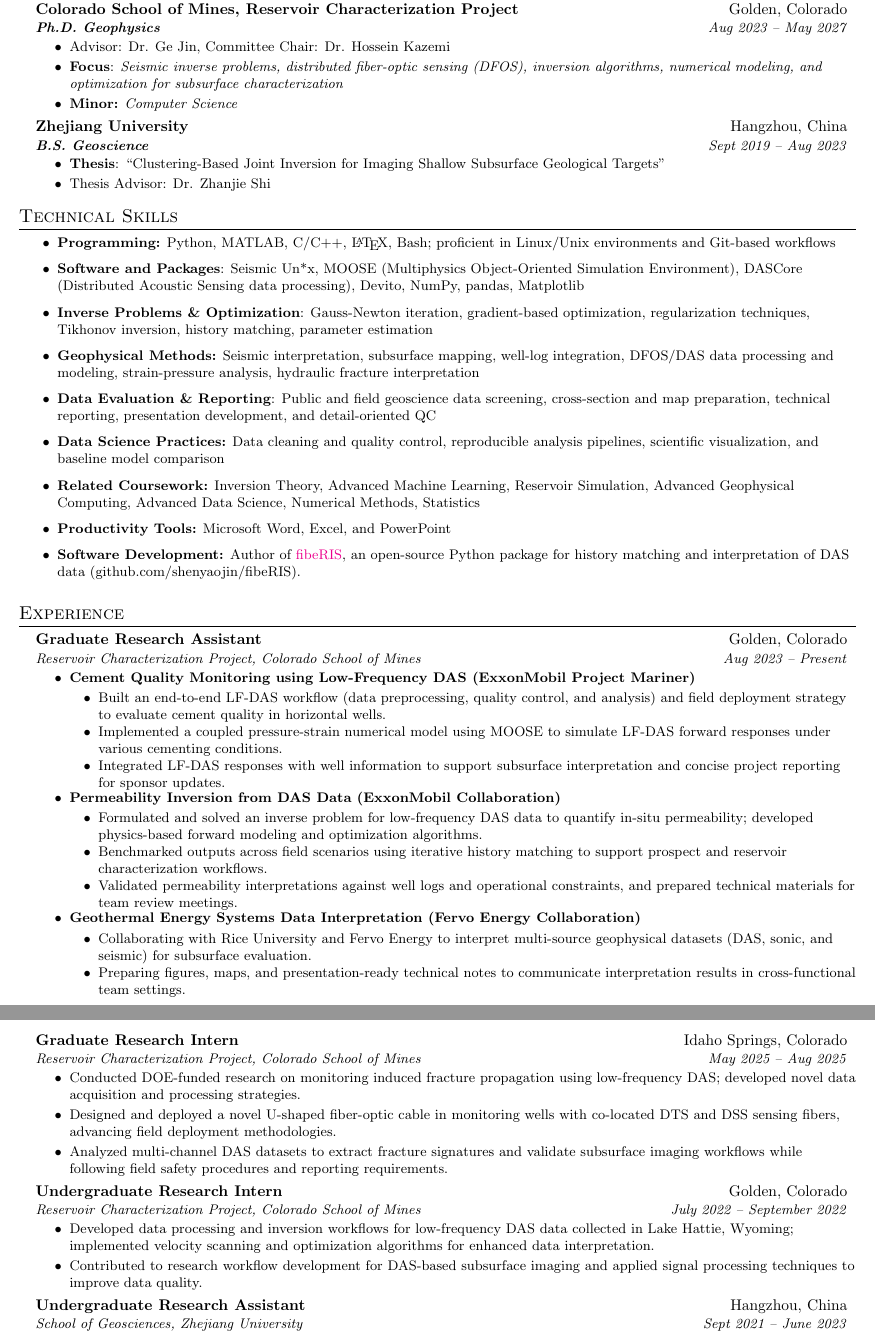
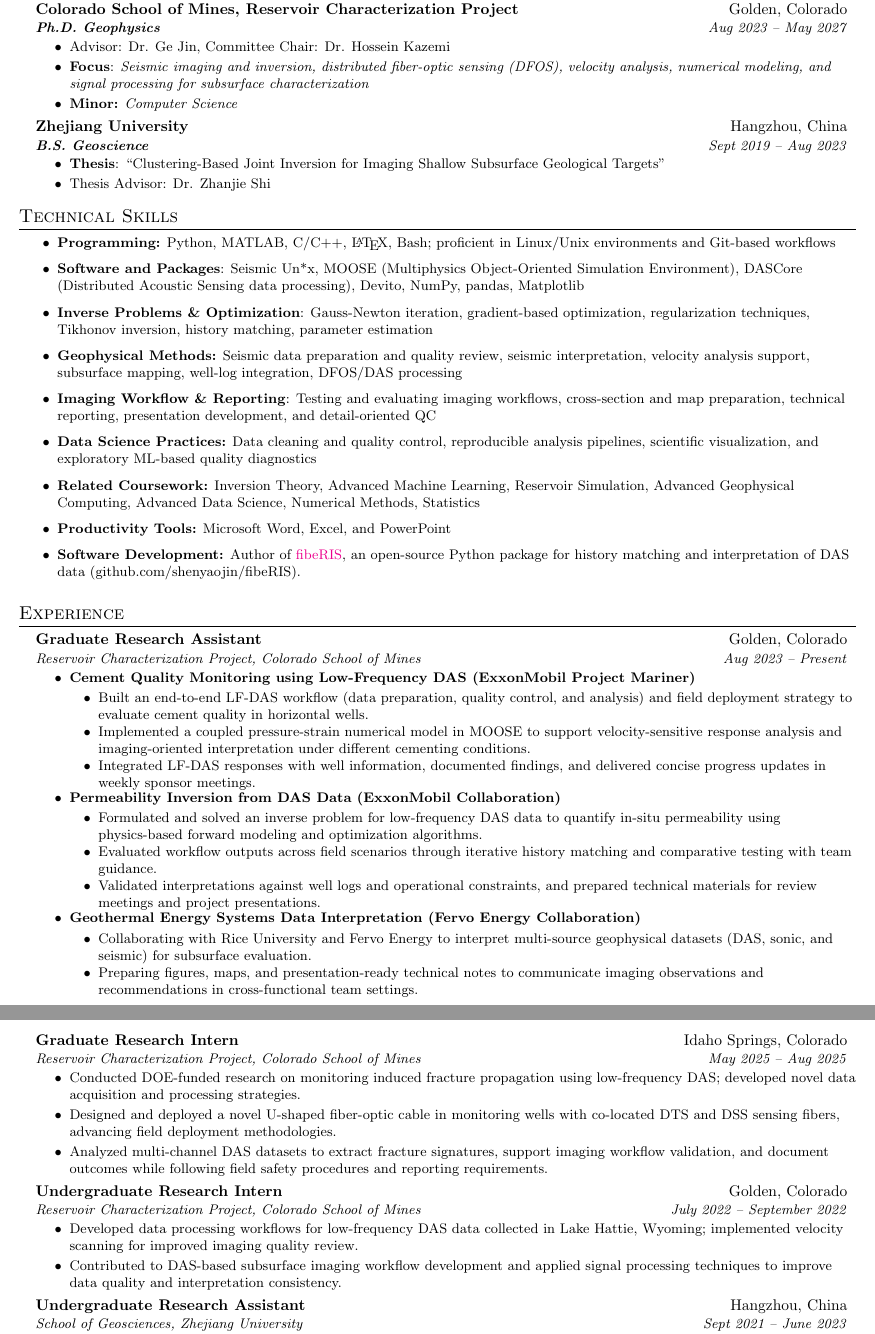
Before and after one commit to shenyaojin/CV, a LaTeX CV (resume.tex): two parts of pages 1 and 2 of 2, joined at a grey line, cut so that both start at the same text. Compiled offline with pdfLaTeX.

Commit message:
Update resume.tex with enhanced focus areas and skills; replace resume.pdf

```diff
--- a/resume.tex
+++ b/resume.tex
@@ -78,7 +78,7 @@
   {\textbf{Ph.D. Geophysics}}{Aug 2023 -- May 2027}
   \resumeItemListStart
     \resumeItem{Advisor: Dr. Ge Jin, Committee Chair: Dr. Hossein Kazemi}
-    \resumeItem{\textbf{Focus}: \textit{Seismic inverse problems, distributed fiber-optic sensing (DFOS), inversion algorithms, numerical modeling, and optimization for subsurface characterization}}
+    \resumeItem{\textbf{Focus}: \textit{Seismic imaging and inversion, distributed fiber-optic sensing (DFOS), velocity analysis, numerical modeling, and signal processing for subsurface characterization}}
     \resumeItem{\textbf{Minor:} \textit{Computer Science}}
   \resumeItemListEnd
 
@@ -105,13 +105,13 @@
   \textbf{Inverse Problems \& Optimization}: Gauss-Newton iteration, gradient-based optimization, regularization techniques, Tikhonov inversion, history matching, parameter estimation
 }
 \resumeItem{
-  \textbf{Geophysical Methods:} Seismic interpretation, subsurface mapping, well-log integration, DFOS/DAS data processing and modeling, strain-pressure analysis, hydraulic fracture interpretation
+  \textbf{Geophysical Methods:} Seismic data preparation and quality review, seismic interpretation, velocity analysis support, subsurface mapping, well-log integration, DFOS/DAS processing
 }
 \resumeItem{
-  \textbf{Data Evaluation \& Reporting}: Public and field geoscience data screening, cross-section and map preparation, technical reporting, presentation development, and detail-oriented QC
+  \textbf{Imaging Workflow \& Reporting}: Testing and evaluating imaging workflows, cross-section and map preparation, technical reporting, presentation development, and detail-oriented QC
 }
 \resumeItem{
-  \textbf{Data Science Practices:} Data cleaning and quality control, reproducible analysis pipelines, scientific visualization, and baseline model comparison
+  \textbf{Data Science Practices:} Data cleaning and quality control, reproducible analysis pipelines, scientific visualization, and exploratory ML-based quality diagnostics
 }
 \resumeItem{
   \textbf{Related Coursework:} Inversion Theory, Advanced Machine Learning, Reservoir Simulation, Advanced Geophysical Computing, Advanced Data Science, Numerical Methods, Statistics
@@ -131,22 +131,22 @@
   \resumeItemListStart
     \resumeItem{\textbf{Cement Quality Monitoring using Low-Frequency DAS (ExxonMobil Project Mariner)}}
       \resumeItemListStart
-        \resumeItem{Built an end-to-end LF-DAS workflow (data preprocessing, quality control, and analysis) and field deployment strategy to evaluate cement quality in horizontal wells.}
-        \resumeItem{Implemented a coupled pressure-strain numerical model using MOOSE to simulate LF-DAS forward responses under various cementing conditions.}
-        \resumeItem{Integrated LF-DAS responses with well information to support subsurface interpretation and concise project reporting for sponsor updates.}
+        \resumeItem{Built an end-to-end LF-DAS workflow (data preparation, quality control, and analysis) and field deployment strategy to evaluate cement quality in horizontal wells.}
+        \resumeItem{Implemented a coupled pressure-strain numerical model in MOOSE to support velocity-sensitive response analysis and imaging-oriented interpretation under different cementing conditions.}
+        \resumeItem{Integrated LF-DAS responses with well information, documented findings, and delivered concise progress updates in weekly sponsor meetings.}
       \resumeItemListEnd
 
     \resumeItem{\textbf{Permeability Inversion from DAS Data (ExxonMobil Collaboration)}}
       \resumeItemListStart
-        \resumeItem{Formulated and solved an inverse problem for low-frequency DAS data to quantify in-situ permeability; developed physics-based forward modeling and optimization algorithms.}
-        \resumeItem{Benchmarked outputs across field scenarios using iterative history matching to support prospect and reservoir characterization workflows.}
-        \resumeItem{Validated permeability interpretations against well logs and operational constraints, and prepared technical materials for team review meetings.}
+        \resumeItem{Formulated and solved an inverse problem for low-frequency DAS data to quantify in-situ permeability using physics-based forward modeling and optimization algorithms.}
+        \resumeItem{Evaluated workflow outputs across field scenarios through iterative history matching and comparative testing with team guidance.}
+        \resumeItem{Validated interpretations against well logs and operational constraints, and prepared technical materials for review meetings and project presentations.}
       \resumeItemListEnd
 
     \resumeItem{\textbf{Geothermal Energy Systems Data Interpretation (Fervo Energy Collaboration)}}
       \resumeItemListStart
         \resumeItem{Collaborating with Rice University and Fervo Energy to interpret multi-source geophysical datasets (DAS, sonic, and seismic) for subsurface evaluation.}
-        \resumeItem{Preparing figures, maps, and presentation-ready technical notes to communicate interpretation results in cross-functional team settings.}
+        \resumeItem{Preparing figures, maps, and presentation-ready technical notes to communicate imaging observations and recommendations in cross-functional team settings.}
       \resumeItemListEnd
   \resumeItemListEnd
 
@@ -156,15 +156,15 @@
   \resumeItemListStart
     \resumeItem{Conducted DOE-funded research on monitoring induced fracture propagation using low-frequency DAS; developed novel data acquisition and processing strategies.}
     \resumeItem{Designed and deployed a novel U-shaped fiber-optic cable in monitoring wells with co-located DTS and DSS sensing fibers, advancing field deployment methodologies.}
-    \resumeItem{Analyzed multi-channel DAS datasets to extract fracture signatures and validate subsurface imaging workflows while following field safety procedures and reporting requirements.}
+    \resumeItem{Analyzed multi-channel DAS datasets to extract fracture signatures, support imaging workflow validation, and document outcomes while following field safety procedures and reporting requirements.}
   \resumeItemListEnd
 
 \resumeSubheading
   {Undergraduate Research Intern}{Golden, Colorado}
   {Reservoir Characterization Project, Colorado School of Mines}{July 2022 -- September 2022}
   \resumeItemListStart
-    \resumeItem{Developed data processing and inversion workflows for low-frequency DAS data collected in Lake Hattie, Wyoming; implemented velocity scanning and optimization algorithms for enhanced data interpretation.}
-    \resumeItem{Contributed to research workflow development for DAS-based subsurface imaging and applied signal processing techniques to improve data quality.}
+    \resumeItem{Developed data processing workflows for low-frequency DAS data collected in Lake Hattie, Wyoming; implemented velocity scanning for improved imaging quality review.}
+    \resumeItem{Contributed to DAS-based subsurface imaging workflow development and applied signal processing techniques to improve data quality and interpretation consistency.}
   \resumeItemListEnd
 
 \resumeSubheading
```
Also changed, not shown: resume.pdf.
